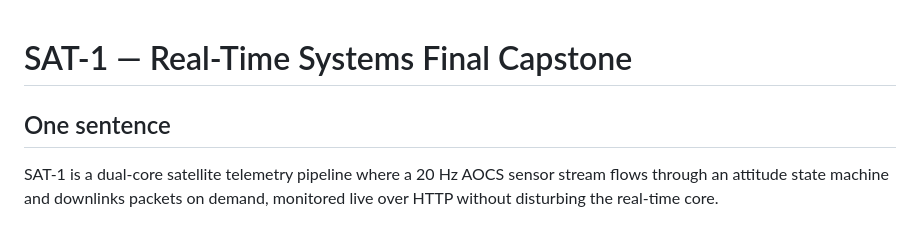
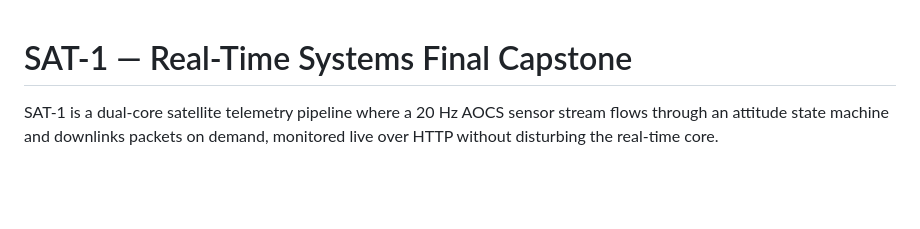
Before and after one commit to teon55123business-create/Capstone-Project, a Markdown page: README.md, the part around the change. GitHub-like rendering; blank space fills up the shorter version.

```diff
--- a/README.md
+++ b/README.md
@@ -1,6 +1,5 @@
 # SAT-1 — Real-Time Systems Final Capstone
 
-## One sentence
 SAT-1 is a dual-core satellite telemetry pipeline where a 20 Hz AOCS sensor stream flows through an attitude state machine and downlinks packets on demand, monitored live over HTTP without disturbing the real-time core.
 
 ## Demo
```
